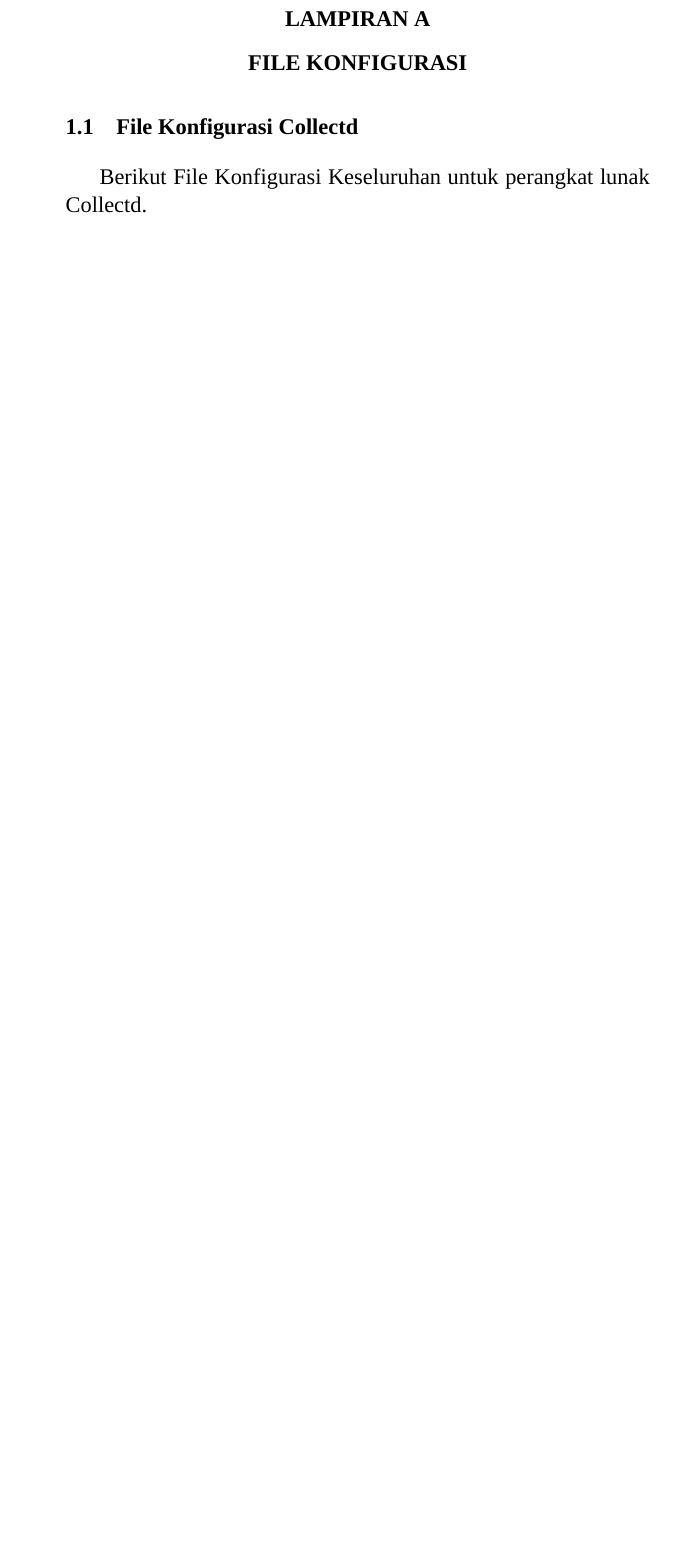
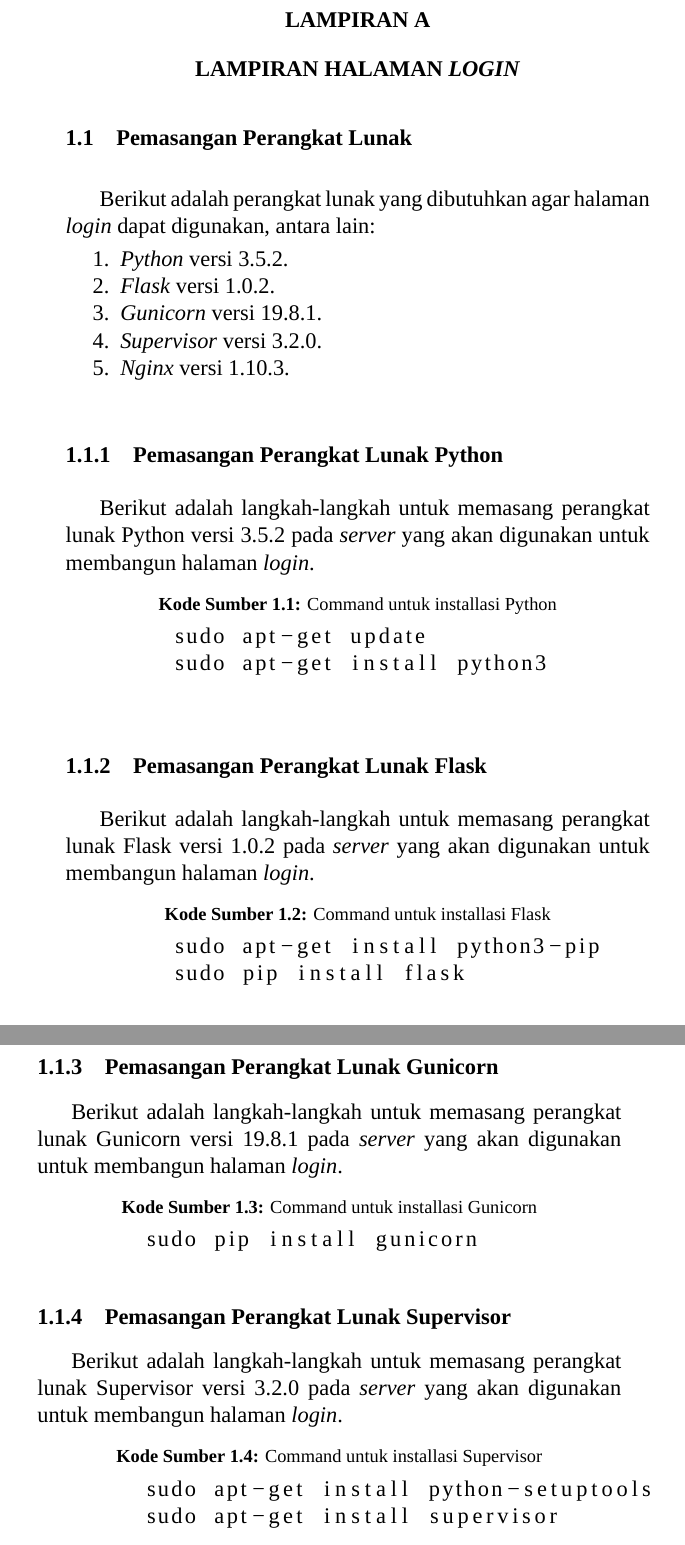
Before and after one commit to fourirakbar/buku-ta-oing, a LaTeX thesis (main.tex, which reads Bab7-BiodataPenulis.tex): part of page 107 of 127 before the commit and two parts of pages 107 and 108 of 129 after it, the two joined at a grey line, cut so that both start at the same text, the shorter picture padded with empty space. Compiled offline with XeLaTeX; a missing font is replaced by an installed copy or a similar font.

Commit message:
lampiran

```diff
--- a/Bab7-BiodataPenulis.tex
+++ b/Bab7-BiodataPenulis.tex
@@ -1,5 +1,47 @@
 \renewcommand\chaptername{LAMPIRAN}
-\chapter{File Konfigurasi}
-\section{File Konfigurasi Collectd}
-\label{lampiranpushnotif}
-  Berikut File Konfigurasi Keseluruhan untuk perangkat lunak Collectd.
+\chapter{Lampiran Halaman \textit{Login}}
+\section{Pemasangan Perangkat Lunak}
+\label{lampiranisntalasihalamanlogin}
+Berikut adalah perangkat lunak yang dibutuhkan agar halaman \textit{login} dapat digunakan, antara lain:
+\begin{enumerate}
+	\item \textit{Python} versi 3.5.2.
+	\item \textit{Flask} versi 1.0.2.
+	\item \textit{Gunicorn} versi 19.8.1.
+	\item \textit{Supervisor} versi 3.2.0.
+	\item \textit{Nginx} versi 1.10.3.
+\end{enumerate}
+
+\subsection{Pemasangan Perangkat Lunak Python}
+Berikut adalah langkah-langkah untuk memasang perangkat lunak Python versi 3.5.2 pada \textit{server} yang akan digunakan untuk membangun halaman \textit{login}.\\
+\begin{minipage}{\linewidth}
+	\begin{lstlisting}[caption=Command untuk installasi Python,language=Python,label=installpython3diserverlogin]
+	sudo apt-get update
+	sudo apt-get install python3
+	\end{lstlisting}
+\end{minipage}
+
+\subsection{Pemasangan Perangkat Lunak Flask}
+Berikut adalah langkah-langkah untuk memasang perangkat lunak Flask versi 1.0.2 pada \textit{server} yang akan digunakan untuk membangun halaman \textit{login}.\\
+\begin{minipage}{\linewidth}
+	\begin{lstlisting}[caption=Command untuk installasi Flask,language=Python,label=installflaskdiserverlogin]
+	sudo apt-get install python3-pip
+	sudo pip install flask
+	\end{lstlisting}
+\end{minipage}
+
+\subsection{Pemasangan Perangkat Lunak Gunicorn}
+Berikut adalah langkah-langkah untuk memasang perangkat lunak Gunicorn versi 19.8.1 pada \textit{server} yang akan digunakan untuk membangun halaman \textit{login}.\\
+\begin{minipage}{\linewidth}
+ 	\begin{lstlisting}[caption=Command untuk installasi Gunicorn,language=Python,label=installgunicorndiserverlogin]
+ 	sudo pip install gunicorn
+ 	\end{lstlisting}
+\end{minipage}
+
+\subsection{Pemasangan Perangkat Lunak Supervisor}
+Berikut adalah langkah-langkah untuk memasang perangkat lunak Supervisor versi 3.2.0 pada \textit{server} yang akan digunakan untuk membangun halaman \textit{login}.\\
+\begin{minipage}{\linewidth}
+ 	\begin{lstlisting}[caption=Command untuk installasi Supervisor,language=Python,label=installsupervisordiserverlogin]
+ 	sudo apt-get install python-setuptools
+ 	sudo apt-get install supervisor
+ 	\end{lstlisting}
+\end{minipage}
```
Also changed, not shown: Bab4-Implementasi.tex (+4 -3 lines), Bab7-BiodataPenulis.tex (15 more changed lines), 12 other files.
